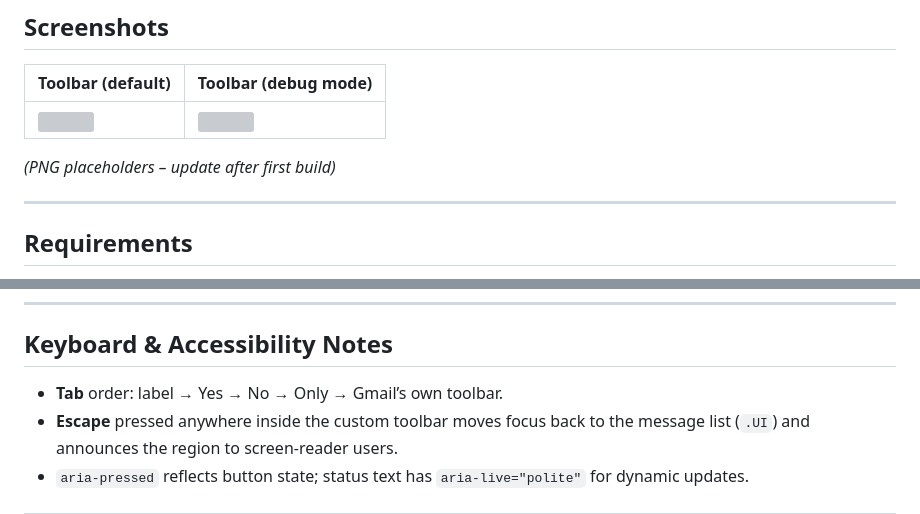
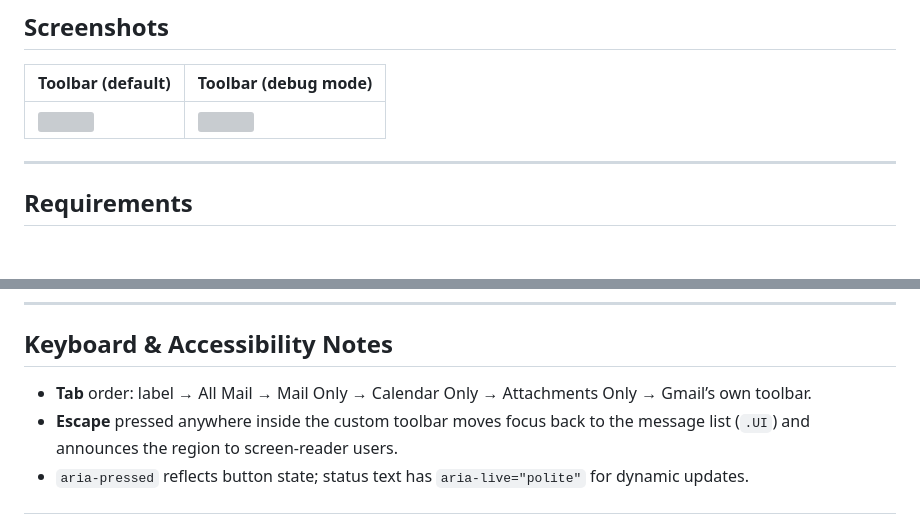
Before and after one commit to Kevinjohn/gmail-filter-toolbar, a Markdown page: README.md, 2 parts joined by grey strips. Rendered like a GitHub page; blank space fills up the shorter version; grey boxes are pictures that could not be loaded.

```diff
--- a/README.md
+++ b/README.md
@@ -43,8 +44,6 @@
 | Toolbar (default) | Toolbar (debug mode) |
 |-------------------|----------------------|
 | ![](docs/screenshot_default.png) | ![](docs/screenshot_debug.png) |
-
-*(PNG placeholders – update after first build)*
 
 ---
 
@@ -106,7 +105,7 @@ Toggled rows are no longer hidden; they render with a light-blue overlay at 50 %
 
 ## Keyboard & Accessibility Notes
 
-* **Tab** order: label → Yes → No → Only → Gmail’s own toolbar.
+* **Tab** order: label → All Mail → Mail Only → Calendar Only → Attachments Only → Gmail’s own toolbar.
 * **Escape** pressed anywhere inside the custom toolbar moves focus back to the message list (`.UI`) and announces the region to screen-reader users.
 * `aria-pressed` reflects button state; status text has `aria-live="polite"` for dynamic updates.
 
```
Also changed, not shown: other parts of README.md (+42 -14 lines), GEMINI.md (added, +27 -0 lines).
